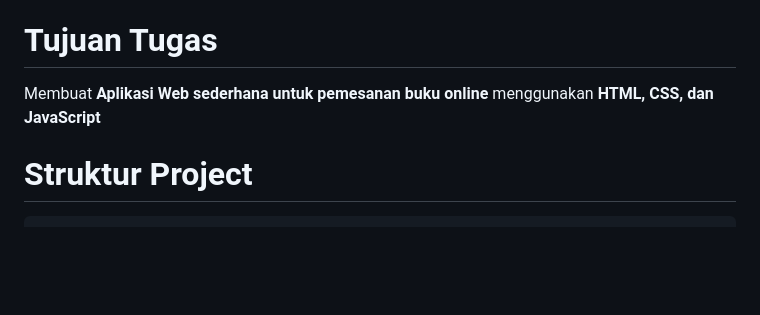
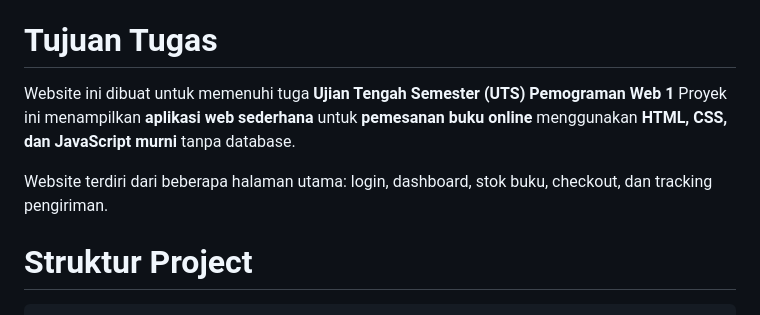
Before and after one commit to MarsyaNabila/UTS-Pemograman-WEB, a Markdown page: README.md, the part around the change. Rendered like a GitHub page; blank space fills up the shorter version.

```diff
--- a/README.md
+++ b/README.md
@@ -7,7 +7,11 @@ NIM: 312410338
 KELAS: TI.24.A4
 
 # Tujuan Tugas
-Membuat **Aplikasi Web sederhana untuk pemesanan buku online** menggunakan **HTML, CSS, dan JavaScript**
+
+Website ini dibuat untuk memenuhi tuga **Ujian Tengah Semester (UTS) Pemograman Web 1** Proyek ini menampilkan **aplikasi web sederhana** untuk **pemesanan buku online** menggunakan **HTML, CSS, dan JavaScript murni** tanpa database.
+
+Website terdiri dari beberapa halaman utama: login, dashboard, stok buku, checkout, dan tracking pengiriman.
+
 
 # Struktur Project
 
```
